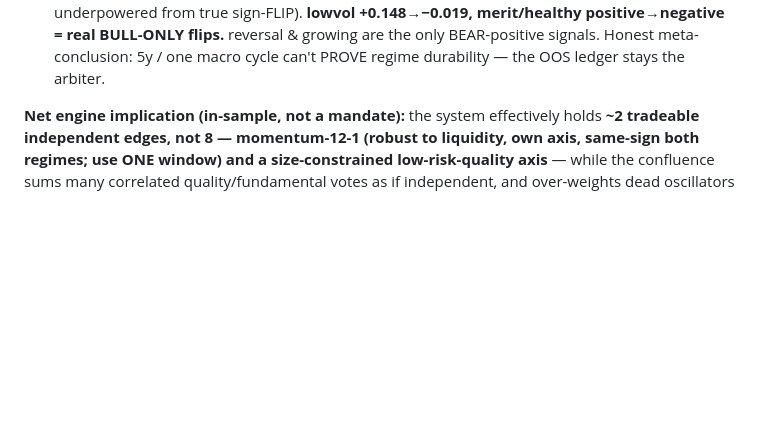
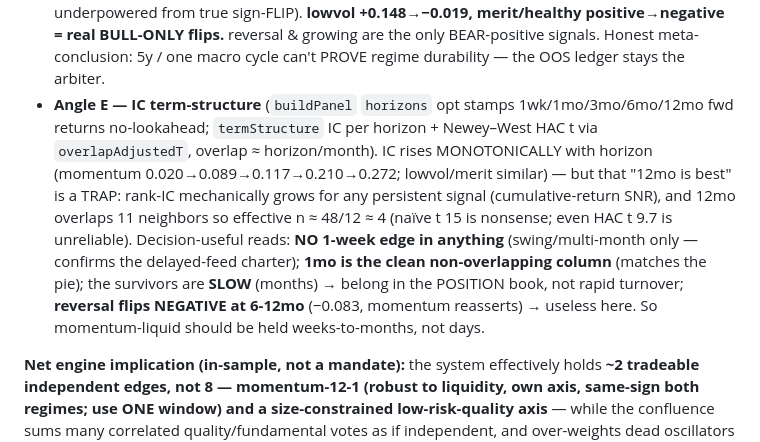
Before and after one commit to onlyverge81/Signalforge-, a Markdown page: CLAUDE.md, the part around the change. Rendered like a GitHub page; blank space fills up the shorter version.

Commit message:
docs: record angle E (IC term-structure) finding
IC rises monotonically with horizon but that's a measurement artifact (cumulative-return SNR +
overlap inflation, effective n~4 at 12mo), NOT a hold-a-year mandate. Real reads: no 1-week edge
(swing-only, confirms delayed-feed charter); 1mo is the clean non-overlapping column; the survivors
are slow (months) so they belong in the POSITION book; reversal flips negative at 6-12mo. momentum-
liquid should be held weeks-to-months, not days.

Co-Authored-By: Claude Opus 4.8 <noreply@anthropic.com>
Claude-Session: https://claude.ai/code/session_01BnFujZwq8mvcjtM6znW9Yp

```diff
--- a/CLAUDE.md
+++ b/CLAUDE.md
@@ -400,6 +400,15 @@ unit-tested, in-sample/research-only, NEVER gated):
   artifact (verdict logic refined to separate same-sign-underpowered from true sign-FLIP). **lowvol +0.148→−0.019,
   merit/healthy positive→negative = real BULL-ONLY flips.** reversal & growing are the only BEAR-positive signals.
   Honest meta-conclusion: 5y / one macro cycle can't PROVE regime durability — the OOS ledger stays the arbiter.
+- **Angle E — IC term-structure** (`buildPanel` `horizons` opt stamps 1wk/1mo/3mo/6mo/12mo fwd returns no-lookahead;
+  `termStructure` IC per horizon + Newey–West HAC t via `overlapAdjustedT`, overlap ≈ horizon/month). IC rises
+  MONOTONICALLY with horizon (momentum 0.020→0.089→0.117→0.210→0.272; lowvol/merit similar) — but that "12mo is
+  best" is a TRAP: rank-IC mechanically grows for any persistent signal (cumulative-return SNR), and 12mo overlaps
+  11 neighbors so effective n ≈ 48/12 ≈ 4 (naïve t 15 is nonsense; even HAC t 9.7 is unreliable). Decision-useful
+  reads: **NO 1-week edge in anything** (swing/multi-month only — confirms the delayed-feed charter); **1mo is the
+  clean non-overlapping column** (matches the pie); the survivors are **SLOW** (months) → belong in the POSITION
+  book, not rapid turnover; **reversal flips NEGATIVE at 6-12mo** (−0.083, momentum reasserts) → useless here. So
+  momentum-liquid should be held weeks-to-months, not days.
 
 **Net engine implication (in-sample, not a mandate):** the system effectively holds **~2 tradeable independent
 edges, not 8 — momentum-12-1 (robust to liquidity, own axis, same-sign both regimes; use ONE window) and a
```
